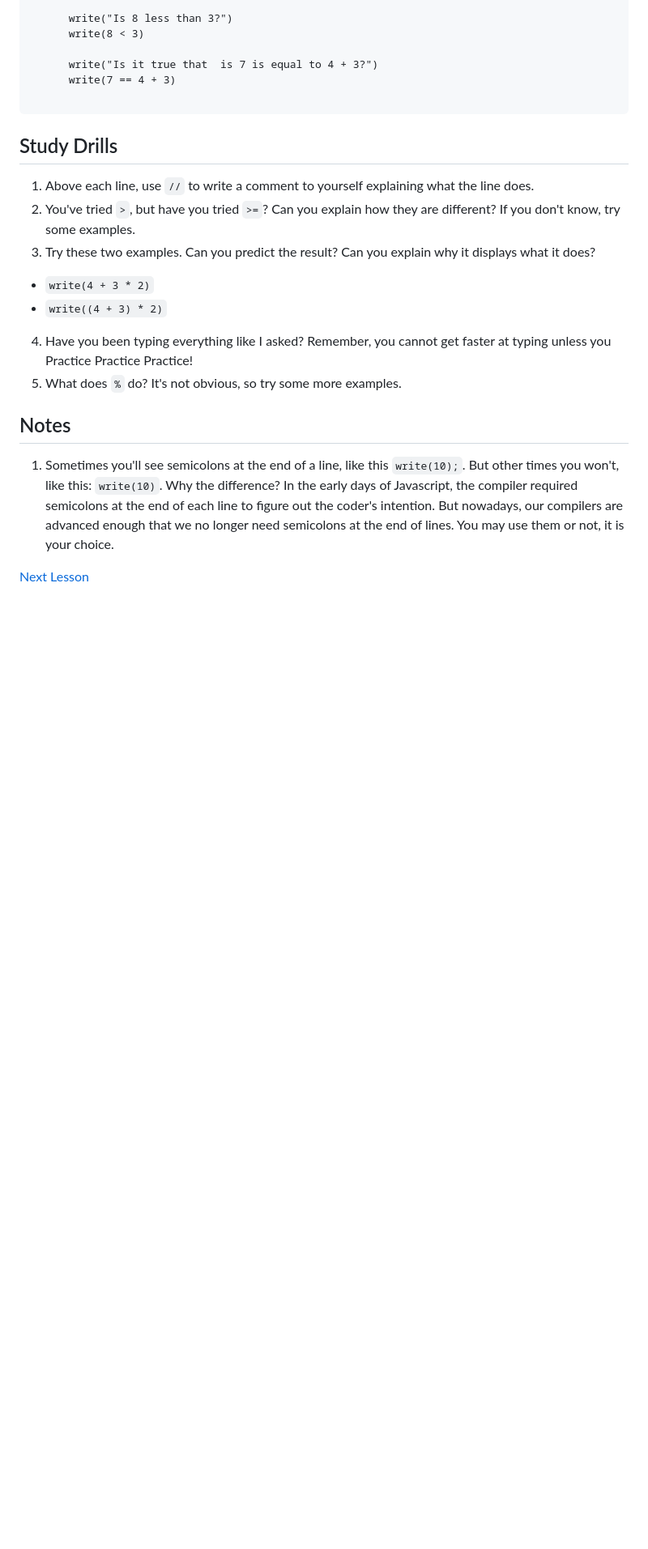
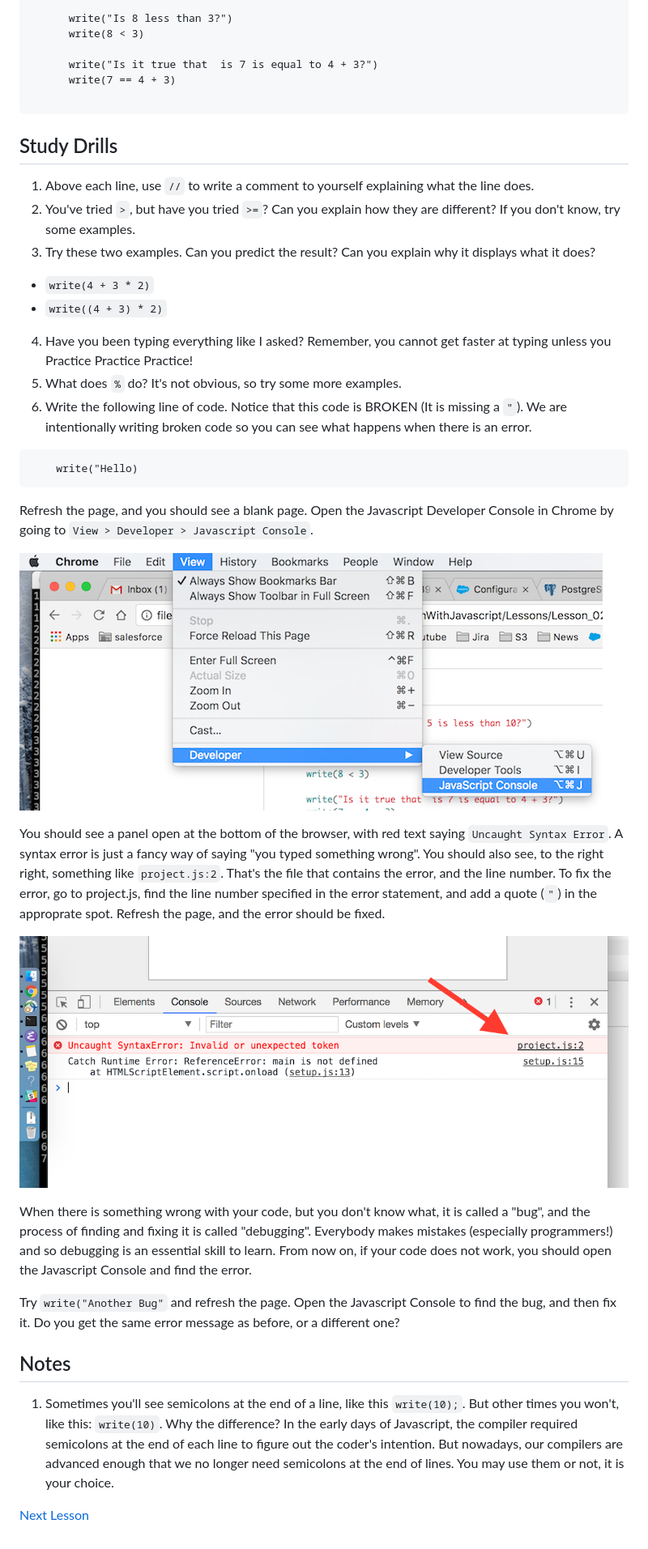
Before and after one commit to mlodz/LearnToProgramWithJavascript, a Markdown page: Lessons/Lesson_02.md, the part around the change. Shown: that part at 81% size. Rendered like a GitHub page; pictures changed too: Lessons/images/dev_tool_lineno.png (added), Lessons/images/open_dev_tools.png (added); blank space fills up the shorter version.

Commit message:
Add a section on debugging code with Javascript Console

````diff
--- a/Lessons/Lesson_02.md
+++ b/Lessons/Lesson_02.md
@@ -54,6 +54,21 @@ Try some more examples.
   - `write((4 + 3) * 2)`
 4. Have you been typing everything like I asked? Remember, you cannot get faster at typing unless you Practice Practice Practice!
 5. What does `%` do? It's not obvious, so try some more examples.
+6. Write the following line of code. Notice that this code is BROKEN (It is missing a `"`). We are intentionally writing broken code so you can see what happens when there is an error.
+```
+    write("Hello)
+```
+Refresh the page, and you should see a blank page. Open the Javascript Developer Console in Chrome by going to `View > Developer > Javascript Console`.
+
+![alt text](images/open_dev_tools.png "")
+
+You should see a panel open at the bottom of the browser, with red text saying `Uncaught Syntax Error`. A syntax error is just a fancy way of saying "you typed something wrong". You should also see, to the right right, something like `project.js:2`. That's the file that contains the error, and the line number. To fix the error, go to project.js, find the line number specified in the error statement, and add a quote (`"`) in the approprate spot. Refresh the page, and the error should be fixed.
+
+![alt text](images/dev_tool_lineno.png "")
+
+When there is something wrong with your code, but you don't know what, it is called a "bug", and the process of finding and fixing it is called "debugging". Everybody makes mistakes (especially programmers!) and so debugging is an essential skill to learn. From now on, if your code does not work, you should open the Javascript Console and find the error.
+
+Try `write("Another Bug"` and refresh the page. Open the Javascript Console to find the bug, and then fix it. Do you get the same error message as before, or a different one?
 
 ## Notes
 1. Sometimes you'll see semicolons at the end of a line, like this `write(10);`. But other times you won't, like this: `write(10)`. Why the difference? In the early days of Javascript, the compiler required semicolons at the end of each line to figure out the coder's intention. But nowadays, our compilers are advanced enough that we no longer need semicolons at the end of lines. You may use them or not, it is your choice.
````
